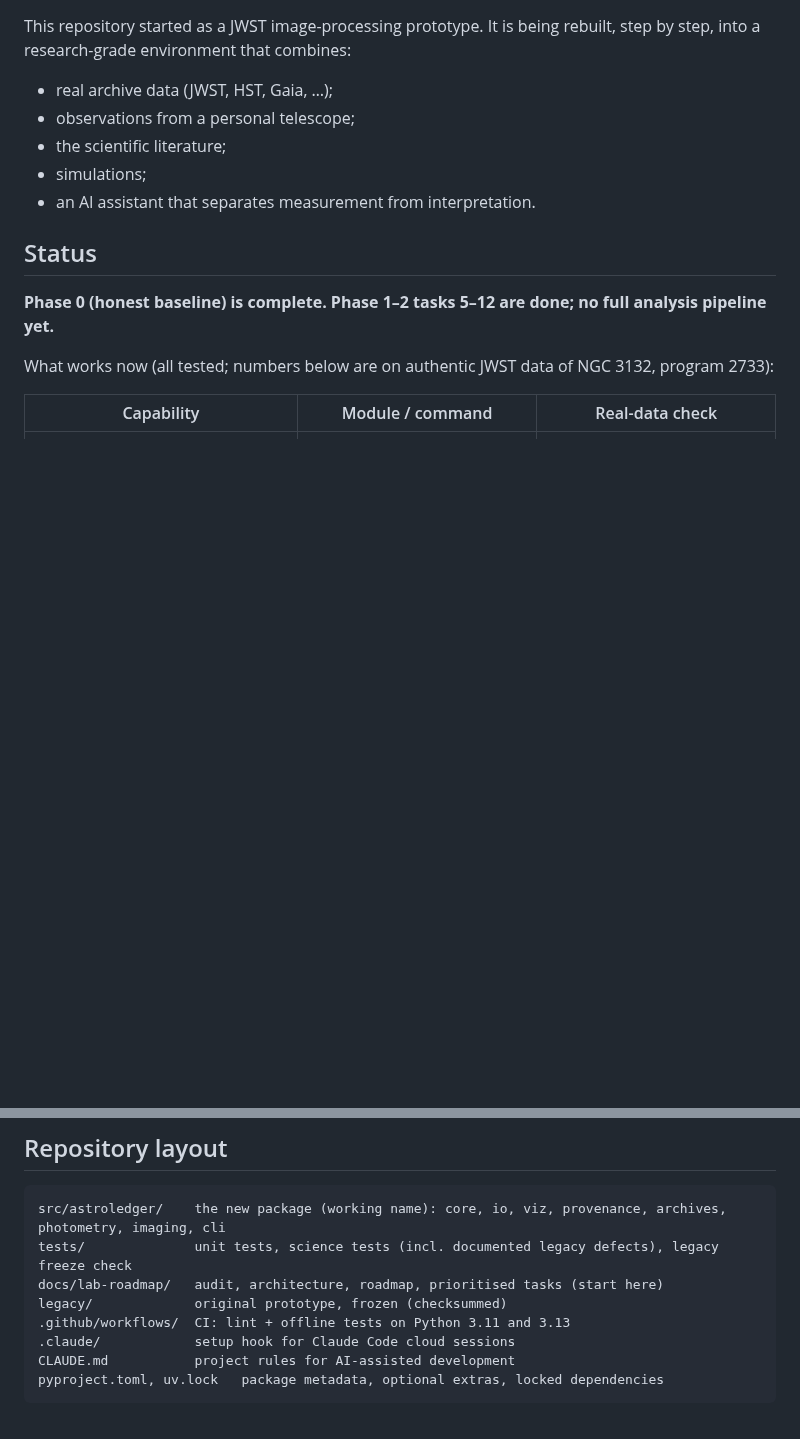
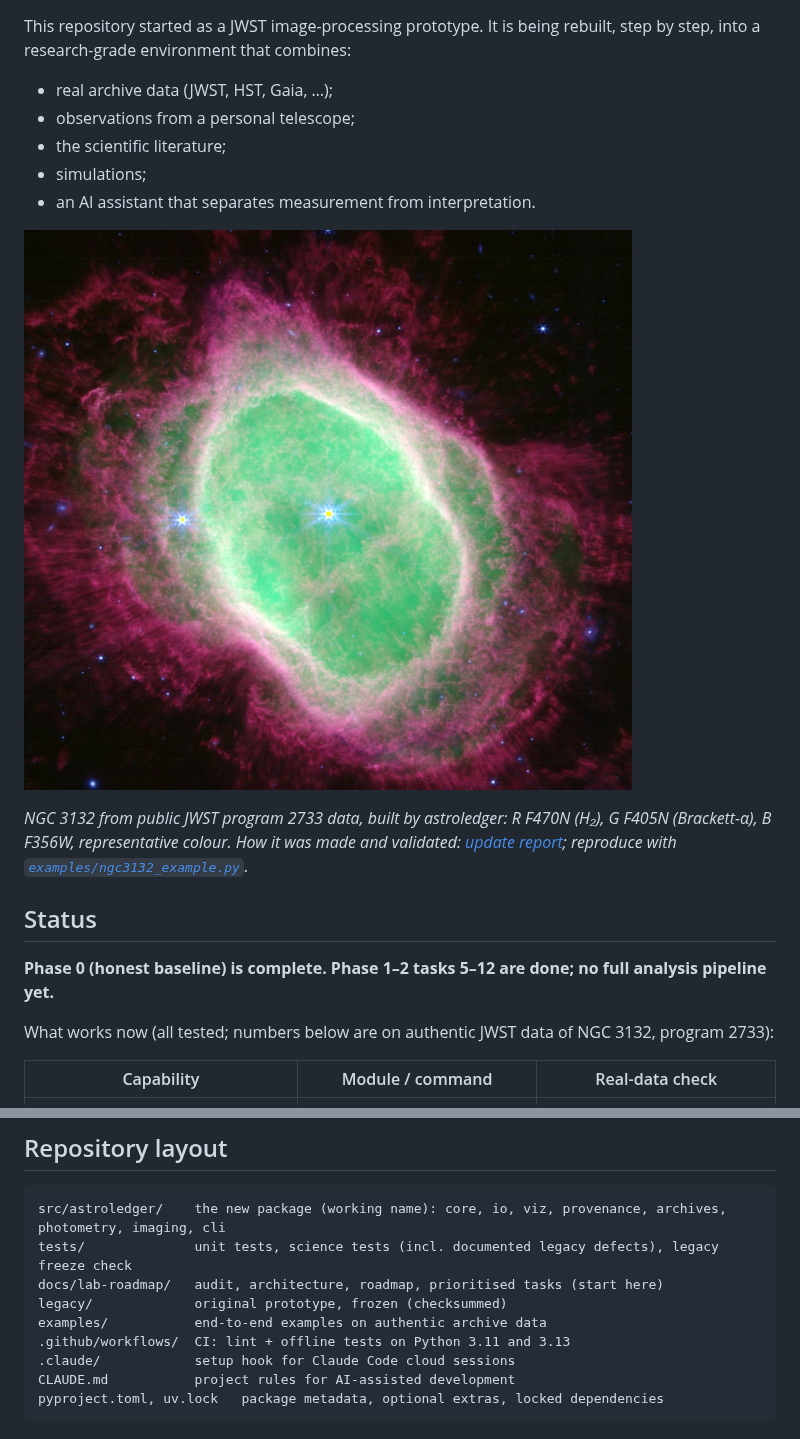
Before and after one commit to Sarvesh2304/JWST_image_processing, a Markdown page: README.md, 2 parts joined by grey strips. Drawn GitHub-style; pictures changed too: docs/images/ngc3132_nircam_f356w_f405n_f470n_rgb.jpg (added); blank space fills up the shorter version.

```diff
--- a/README.md
+++ b/README.md
@@ -7,6 +7,13 @@ research-grade environment that combines:
 - the scientific literature;
 - simulations;
 - an AI assistant that separates measurement from interpretation.
+
+![NGC 3132 · JWST NIRCam F356W/F405N/F470N, made with astroledger from public archive data](docs/images/ngc3132_nircam_f356w_f405n_f470n_rgb.jpg)
+
+*NGC 3132 from public JWST program 2733 data, built by astroledger: R F470N (H₂), G F405N
+(Brackett-α), B F356W, representative colour. How it was made and validated:
+[update report](docs/lab-roadmap/update-2026-10-06.md); reproduce with
+[`examples/ngc3132_example.py`](examples/ngc3132_example.py).*
 
 ## Status
 
@@ -34,6 +41,7 @@ src/astroledger/    the new package (working name): core, io, viz, provenance, a
 tests/              unit tests, science tests (incl. documented legacy defects), legacy freeze check
 docs/lab-roadmap/   audit, architecture, roadmap, prioritised tasks (start here)
 legacy/             original prototype, frozen (checksummed)
+examples/           end-to-end examples on authentic archive data
 .github/workflows/  CI: lint + offline tests on Python 3.11 and 3.13
 .claude/            setup hook for Claude Code cloud sessions
 CLAUDE.md           project rules for AI-assisted development
```
Also changed, not shown: docs/lab-roadmap/README.md (+2 -0 lines), docs/lab-roadmap/update-2026-10-06.md (added, +106 -0 lines), docs/images/ngc3132_miri_f770w_cal.jpg (added), docs/images/ngc3132_nircam_f405n_detection.jpg (added), 3 other files.
